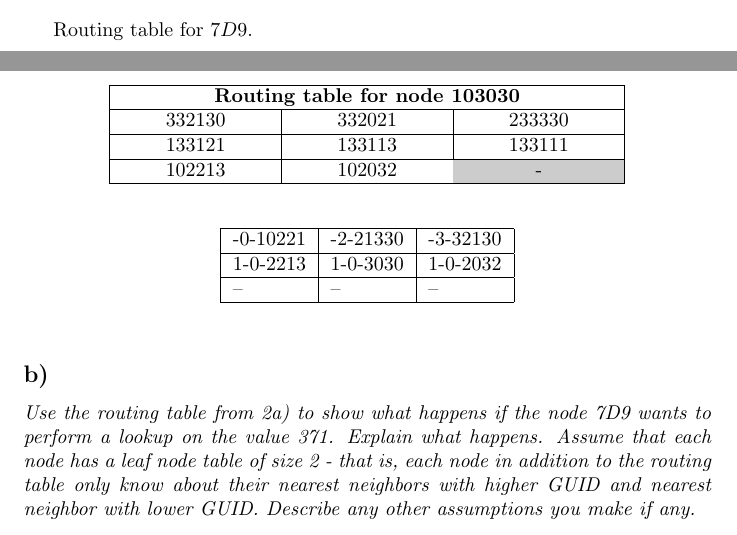
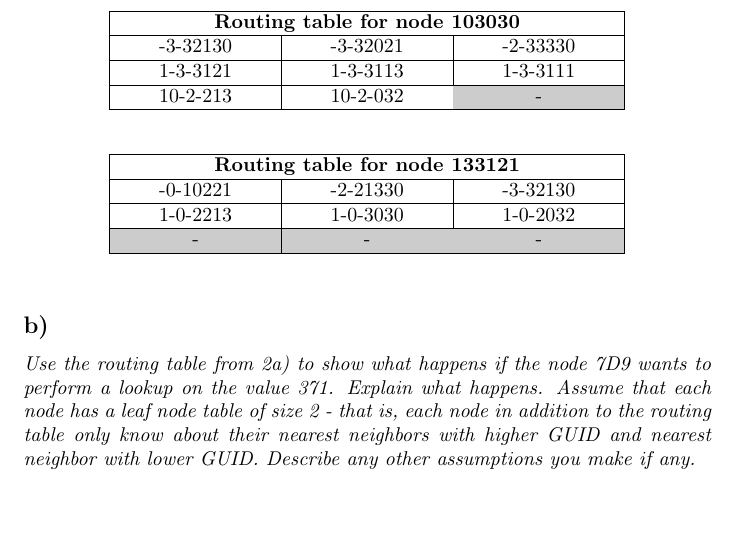
Before and after one commit to sigvef/tdt4190, a LaTeX problem sheet (T2/assignment.tex): two parts of pages 2 and 3 of 3 before the commit and part of page 3 of 3 after it, the two joined at a grey line, cut so that both start at the same text. Compiled offline with pdfLaTeX.

Commit message:
Consolidate table styles

```diff
--- a/T2/assignment.tex
+++ b/T2/assignment.tex
@@ -115,31 +115,31 @@ The converted values are as follows:
     \hline
     \multicolumn{3}{|c|}{\textbf{Routing table for node 103030}} \\
     \hline
-    332130 & 332021 & 233330 \\
+    -3-32130 & -3-32021 & -2-33330 \\
     \hline
-    133121 & 133113 & 133111 \\
+    1-3-3121 & 1-3-3113 & 1-3-3111 \\
     \hline
-    102213 & 102032 & \cellcolor[gray]{0.8} - \\
+    10-2-213 & 10-2-032 & \cellcolor[gray]{0.8} - \\
     \hline
     \end{tabularx}
     \end{center}
 \end{table}
 
-Routing table for $7D9$.
 \begin{table}[ht!]
     \begin{center}
-    \begin{tabular}{| l | l | l |}
+        \begin{tabularx}{.75\textwidth}{| >{\centering} X | >{\centering} X | >{\centering\arraybackslash} X |}
     \hline
-    -0-10221        & -2-21330      & -3-32130  \\
+    \multicolumn{3}{|c|}{\textbf{Routing table for node 133121}} \\
     \hline
-    1-0-2213        & 1-0-3030      & 1-0-2032  \\
+    -0-10221 & -2-21330 & -3-32130 \\
     \hline
-    --              & --            & --        \\
+    1-0-2213 & 1-0-3030 & 1-0-2032 \\
     \hline
-    \end{tabular}
+    \cellcolor[gray]{0.8} - & \cellcolor[gray]{0.8} - & \cellcolor[gray]{0.8} - \\
+    \hline
+    \end{tabularx}
     \end{center}
 \end{table}
-
 
 \question{Use the routing table from 2a) to show what happens if the node 7D9 wants to perform a lookup on the value 371. Explain what happens. Assume that each node has a leaf node table of size 2 - that is, each node in addition to the routing table only know about their nearest neighbors with higher GUID and nearest neighbor with lower GUID. Describe any other assumptions you make if any.}
 
```
